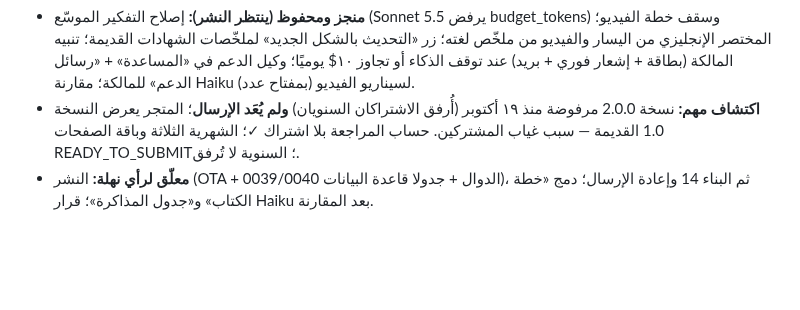
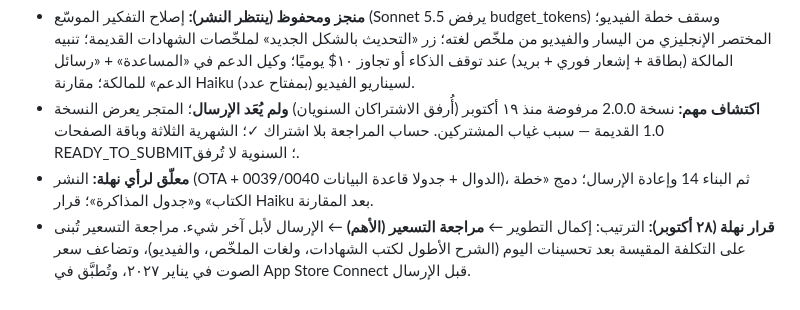
Before and after one commit to nahla90044/voicestudyflow, a Markdown page: DECISIONS.md, the part around the change. Drawn GitHub-style; blank space fills up the shorter version.

Commit message:
docs: ترتيب نهلة — التطوير ثم التسعير ثم الإرسال لأبل
Co-Authored-By: Claude Opus 5.5 <noreply@anthropic.com>

```diff
--- a/DECISIONS.md
+++ b/DECISIONS.md
@@ -459,3 +459,4 @@
 - **منجز ومحفوظ (ينتظر النشر):** إصلاح التفكير الموسّع (Sonnet 5.5 يرفض budget_tokens) وسقف خطة الفيديو؛ المختصر الإنجليزي من اليسار والفيديو من ملخّص لغته؛ زر «التحديث بالشكل الجديد» لملخّصات الشهادات القديمة؛ تنبيه المالكة (بطاقة + إشعار فوري + بريد) عند توقف الذكاء أو تجاوز ١٠$ يوميًا؛ وكيل الدعم في «المساعدة» + «رسائل الدعم» للمالكة؛ مقارنة Haiku لسيناريو الفيديو (بمفتاح عدد).
 - **اكتشاف مهم:** نسخة 2.0.0 مرفوضة منذ ١٩ أكتوبر (أُرفق الاشتراكان السنويان) **ولم يُعَد الإرسال**؛ المتجر يعرض النسخة 1.0 القديمة — سبب غياب المشتركين. حساب المراجعة بلا اشتراك ✓؛ الشهرية الثلاثة وباقة الصفحات READY_TO_SUBMIT؛ السنوية لا تُرفق.
 - **معلّق لرأي نهلة:** النشر (OTA + الدوال + جدولا قاعدة البيانات 0039/0040)، ثم البناء 14 وإعادة الإرسال؛ دمج «خطة الكتاب» و«جدول المذاكرة»؛ قرار Haiku بعد المقارنة.
+- **قرار نهلة (٢٨ أكتوبر):** الترتيب: إكمال التطوير ← **مراجعة التسعير (الأهم)** ← الإرسال لأبل آخر شيء. مراجعة التسعير تُبنى على التكلفة المقيسة بعد تحسينات اليوم (الشرح الأطول لكتب الشهادات، ولغات الملخّص، والفيديو)، وتضاعف سعر الصوت في يناير ٢٠٢٧، وتُطبَّق في App Store Connect قبل الإرسال.
```
